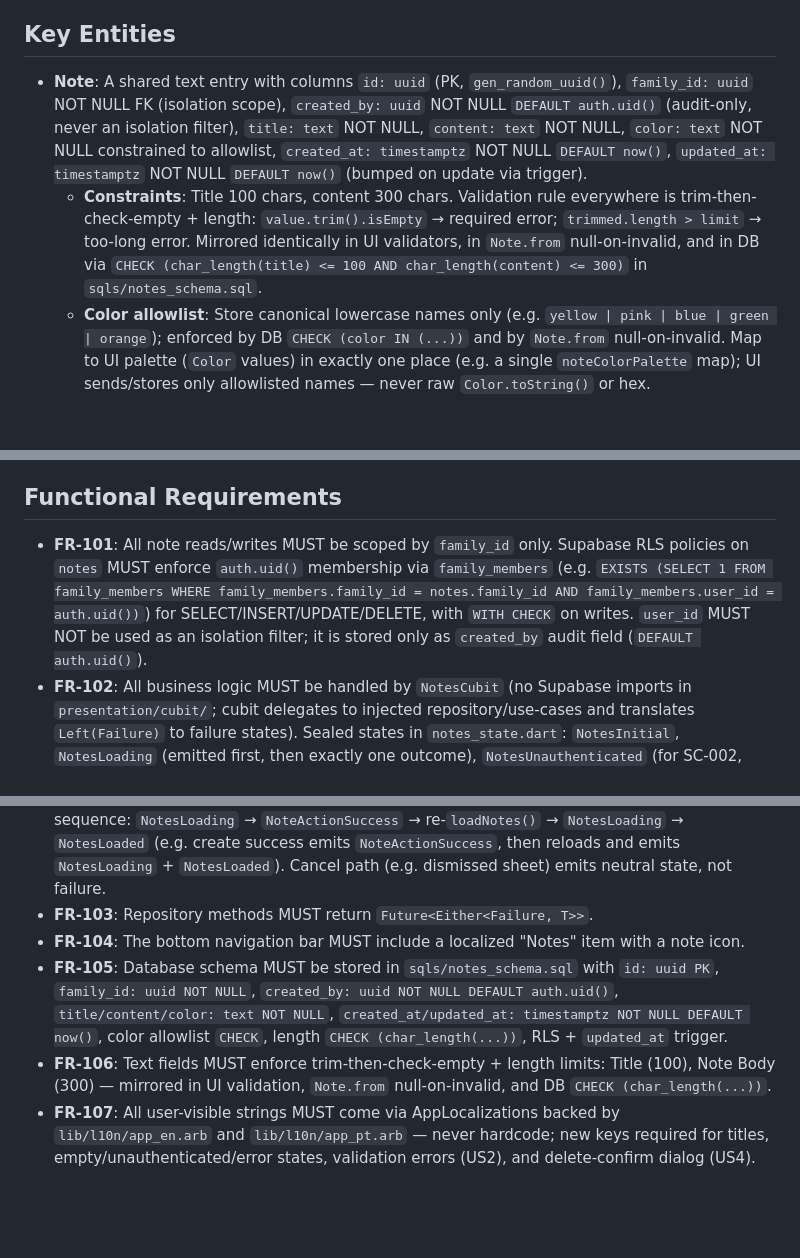
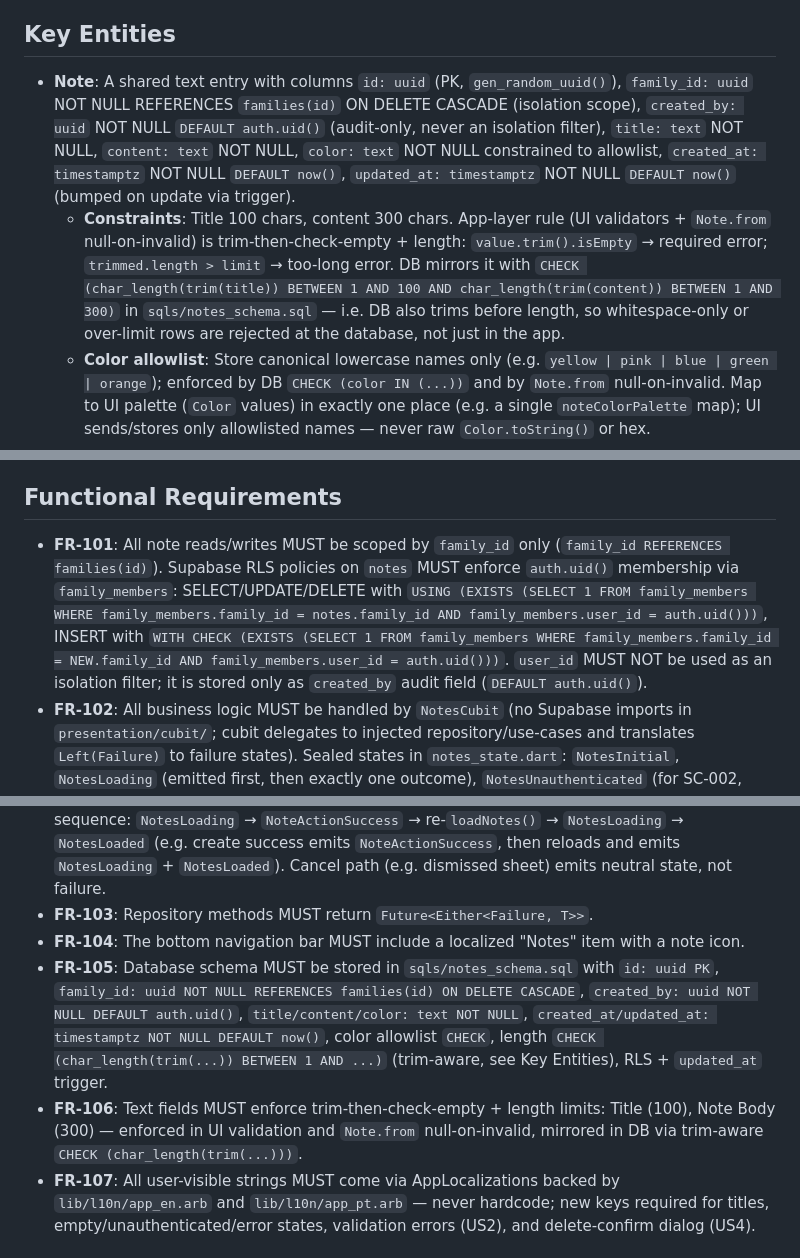
Before and after one commit to diogo10/VitaFolderMobile, a Markdown page: specs/001-notes/spec.md, 3 parts joined by grey strips. GitHub-like rendering; blank space fills up the shorter version.

Commit message:
Refine Notes feature specifications: update entity definitions, validation rules, and database constraints.

```diff
--- a/specs/001-notes/spec.md
+++ b/specs/001-notes/spec.md
@@ -4,8 +4,8 @@
 Implement a shared Notes feature allowing family members to create, edit, view, and delete color-coded notes scoped to their specific family group, integrated into the main navigation.
 
 ## Key Entities
-- **Note**: A shared text entry with columns `id: uuid` (PK, `gen_random_uuid()`), `family_id: uuid` NOT NULL FK (isolation scope), `created_by: uuid` NOT NULL `DEFAULT auth.uid()` (audit-only, never an isolation filter), `title: text` NOT NULL, `content: text` NOT NULL, `color: text` NOT NULL constrained to allowlist, `created_at: timestamptz` NOT NULL `DEFAULT now()`, `updated_at: timestamptz` NOT NULL `DEFAULT now()` (bumped on update via trigger).
-    - **Constraints**: Title 100 chars, content 300 chars. Validation rule everywhere is trim-then-check-empty + length: `value.trim().isEmpty` → required error; `trimmed.length > limit` → too-long error. Mirrored identically in UI validators, in `Note.from` null-on-invalid, and in DB via `CHECK (char_length(title) <= 100 AND char_length(content) <= 300)` in `sqls/notes_schema.sql`.
+- **Note**: A shared text entry with columns `id: uuid` (PK, `gen_random_uuid()`), `family_id: uuid` NOT NULL REFERENCES `families(id)` ON DELETE CASCADE (isolation scope), `created_by: uuid` NOT NULL `DEFAULT auth.uid()` (audit-only, never an isolation filter), `title: text` NOT NULL, `content: text` NOT NULL, `color: text` NOT NULL constrained to allowlist, `created_at: timestamptz` NOT NULL `DEFAULT now()`, `updated_at: timestamptz` NOT NULL `DEFAULT now()` (bumped on update via trigger).
+    - **Constraints**: Title 100 chars, content 300 chars. App-layer rule (UI validators + `Note.from` null-on-invalid) is trim-then-check-empty + length: `value.trim().isEmpty` → required error; `trimmed.length > limit` → too-long error. DB mirrors it with `CHECK (char_length(trim(title)) BETWEEN 1 AND 100 AND char_length(trim(content)) BETWEEN 1 AND 300)` in `sqls/notes_schema.sql` — i.e. DB also trims before length, so whitespace-only or over-limit rows are rejected at the database, not just in the app.
     - **Color allowlist**: Store canonical lowercase names only (e.g. `yellow | pink | blue | green | orange`); enforced by DB `CHECK (color IN (...))` and by `Note.from` null-on-invalid. Map to UI palette (`Color` values) in exactly one place (e.g. a single `noteColorPalette` map); UI sends/stores only allowlisted names — never raw `Color.toString()` or hex.
     - `Note.from(dynamic json)` returns `null` on any bad input (missing/invalid `id`/`family_id`/`created_by`, empty-after-trim or over-limit title/content, non-allowlisted color, bad timestamps) — never fall back to defaults.
 - **Family**: The grouping entity to which the note belongs; membership looked up via `family_members` (`family_id` + `user_id = auth.uid()`).
@@ -45,12 +45,12 @@ Implement a shared Notes feature allowing family members to create, edit, view,
 - **Given** I select 'Remove', **When** I confirm, **Then** the note is deleted and the list refreshes.
 
 ## Functional Requirements
-- **FR-101**: All note reads/writes MUST be scoped by `family_id` only. Supabase RLS policies on `notes` MUST enforce `auth.uid()` membership via `family_members` (e.g. `EXISTS (SELECT 1 FROM family_members WHERE family_members.family_id = notes.family_id AND family_members.user_id = auth.uid())`) for SELECT/INSERT/UPDATE/DELETE, with `WITH CHECK` on writes. `user_id` MUST NOT be used as an isolation filter; it is stored only as `created_by` audit field (`DEFAULT auth.uid()`).
+- **FR-101**: All note reads/writes MUST be scoped by `family_id` only (`family_id REFERENCES families(id)`). Supabase RLS policies on `notes` MUST enforce `auth.uid()` membership via `family_members`: SELECT/UPDATE/DELETE with `USING (EXISTS (SELECT 1 FROM family_members WHERE family_members.family_id = notes.family_id AND family_members.user_id = auth.uid()))`, INSERT with `WITH CHECK (EXISTS (SELECT 1 FROM family_members WHERE family_members.family_id = NEW.family_id AND family_members.user_id = auth.uid()))`. `user_id` MUST NOT be used as an isolation filter; it is stored only as `created_by` audit field (`DEFAULT auth.uid()`).
 - **FR-102**: All business logic MUST be handled by `NotesCubit` (no Supabase imports in `presentation/cubit/`; cubit delegates to injected repository/use-cases and translates `Left(Failure)` to failure states). Sealed states in `notes_state.dart`: `NotesInitial`, `NotesLoading` (emitted first, then exactly one outcome), `NotesUnauthenticated` (for SC-002, when no logged-in user), `NotesLoaded(notes)` (UI distinguishes `notes.isEmpty` empty-state vs populated grid/list; list ordered `created_at DESC`), `NoteActionSuccess` (transient single-action create/update/delete confirmation; list refresh goes through `NotesLoaded`, never `NoteActionSuccess` as list state), `NotesFailure(message)` with localized message. Mutation sequence: `NotesLoading` → `NoteActionSuccess` → re-`loadNotes()` → `NotesLoading` → `NotesLoaded` (e.g. create success emits `NoteActionSuccess`, then reloads and emits `NotesLoading` + `NotesLoaded`). Cancel path (e.g. dismissed sheet) emits neutral state, not failure.
 - **FR-103**: Repository methods MUST return `Future<Either<Failure, T>>`.
 - **FR-104**: The bottom navigation bar MUST include a localized "Notes" item with a note icon.
-- **FR-105**: Database schema MUST be stored in `sqls/notes_schema.sql` with `id: uuid PK`, `family_id: uuid NOT NULL`, `created_by: uuid NOT NULL DEFAULT auth.uid()`, `title/content/color: text NOT NULL`, `created_at/updated_at: timestamptz NOT NULL DEFAULT now()`, color allowlist `CHECK`, length `CHECK (char_length(...))`, RLS + `updated_at` trigger.
-- **FR-106**: Text fields MUST enforce trim-then-check-empty + length limits: Title (100), Note Body (300) — mirrored in UI validation, `Note.from` null-on-invalid, and DB `CHECK (char_length(...))`.
+- **FR-105**: Database schema MUST be stored in `sqls/notes_schema.sql` with `id: uuid PK`, `family_id: uuid NOT NULL REFERENCES families(id) ON DELETE CASCADE`, `created_by: uuid NOT NULL DEFAULT auth.uid()`, `title/content/color: text NOT NULL`, `created_at/updated_at: timestamptz NOT NULL DEFAULT now()`, color allowlist `CHECK`, length `CHECK (char_length(trim(...)) BETWEEN 1 AND ...)` (trim-aware, see Key Entities), RLS + `updated_at` trigger.
+- **FR-106**: Text fields MUST enforce trim-then-check-empty + length limits: Title (100), Note Body (300) — enforced in UI validation and `Note.from` null-on-invalid, mirrored in DB via trim-aware `CHECK (char_length(trim(...)))`.
 - **FR-107**: All user-visible strings MUST come via AppLocalizations backed by `lib/l10n/app_en.arb` and `lib/l10n/app_pt.arb` — never hardcode; new keys required for titles, empty/unauthenticated/error states, validation errors (US2), and delete-confirm dialog (US4).
 
 ## Edge Cases
```
Also changed, not shown: other parts of specs/001-notes/spec.md (+1 -1 lines).
